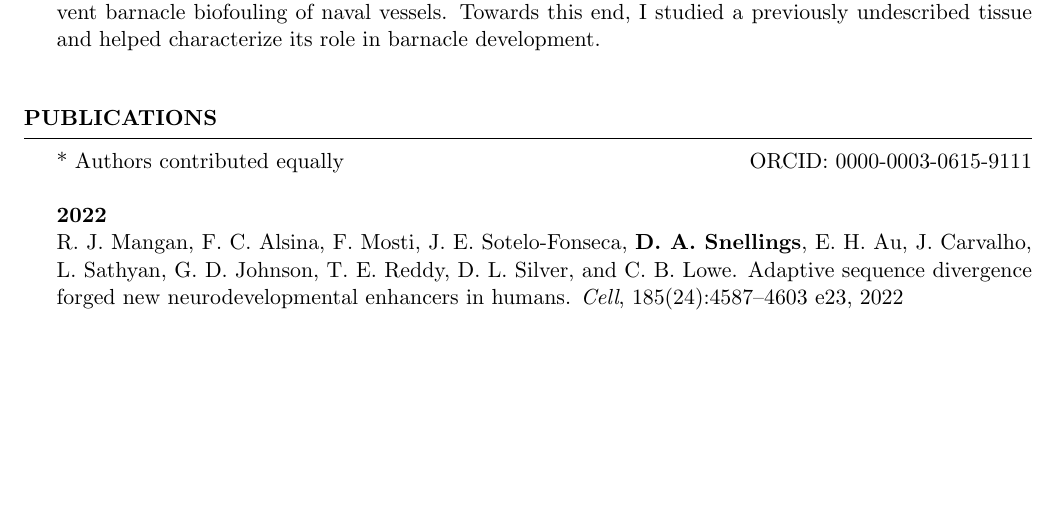
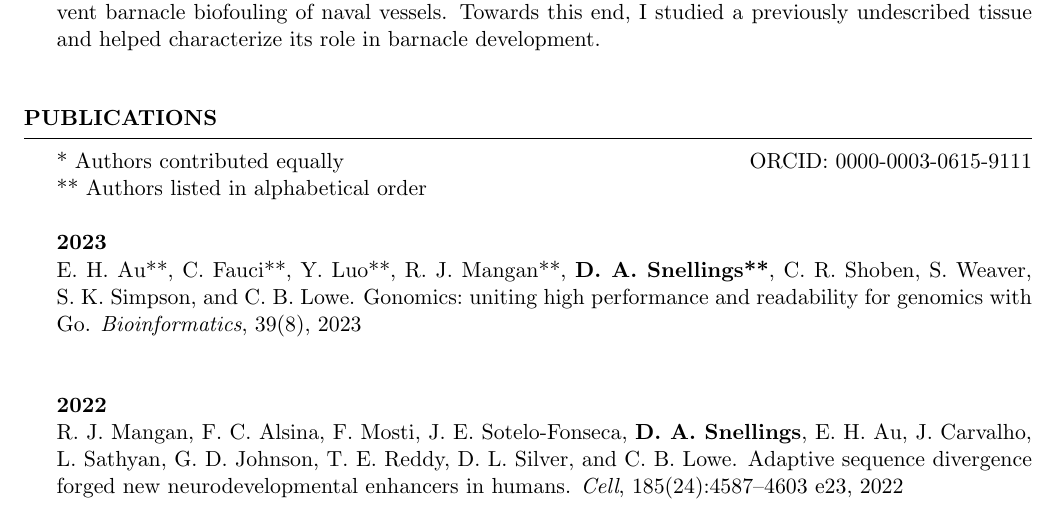
Before and after one commit to dasnellings/CV, a LaTeX CV (CV.tex, which reads refs.bib): part of page 1 of 4, cut so that both start at the same text, the shorter picture padded with empty space. The pictures show the PDF file CV.pdf that the author committed with the source.

Commit message:
add gonomics paper

```diff
--- a/CV.tex
+++ b/CV.tex
@@ -88,6 +88,12 @@ undescribed tissue and helped characterize its role in barnacle development. \\
 \begin{rSection}{Publications}
 %ORCID: \href{0000-0003-0615-9111}{https://orcid.org/my-orcid?orcid=0000-0003-0615-9111}
 {* Authors contributed equally} \hfill {ORCID: 0000-0003-0615-9111}
+\\{** Authors listed in alphabetical order}
+%
+%----------------------------2023----------------------------%
+\\ \\ {\bf 2023}
+\\ \bibentry{au2023}
+\\
 %
 %----------------------------2022----------------------------%
 \\ \\ {\bf 2022}
--- a/refs.bib
+++ b/refs.bib
@@ -0,0 +1,6 @@
+@article{au2023,
+   author = {Au**, E. H. and Fauci**, C. and Luo**, Y. and Mangan**, R. J. and Snellings**, D. A. and Shoben, C. R. and Weaver, S. and Simpson, S. K. and Lowe, C. B.},
+   title = {Gonomics: uniting high performance and readability for genomics with Go},
+   journal = {Bioinformatics},
+   volume = {39},
+   number = {8},
```
Also changed, not shown: CV.pdf, CV.tex (11 more changed lines), refs.bib (9 more changed lines).
